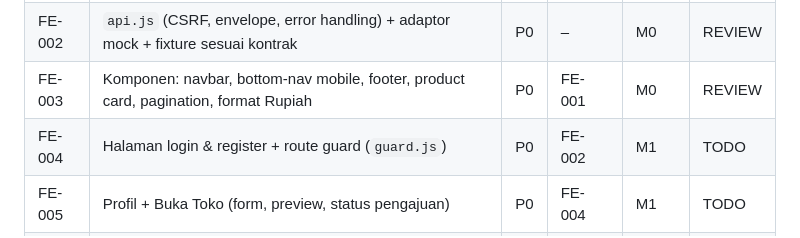
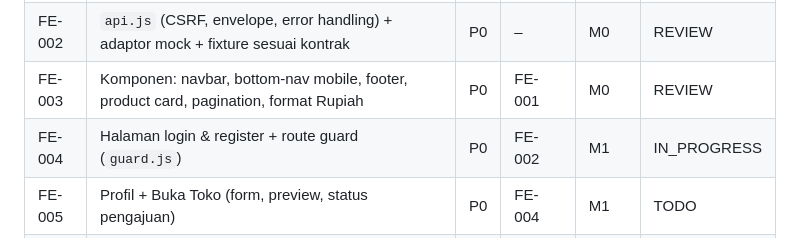
Before and after one commit to Izz1011/ikurin-shop, a Markdown page: docs/09-TASK-BOARD.md, the part around the change. Drawn GitHub-style.

Commit message:
docs(fe): update task board and frontend status for fe-004

```diff
--- a/docs/09-TASK-BOARD.md
+++ b/docs/09-TASK-BOARD.md
@@ -46,7 +46,7 @@ Aturan: AI hanya mengubah kolom Status pada baris berprefix miliknya. Ambil tuga
 | FE-001 | Design system CSS (variabel, tipografi, tombol, form, card, grid, toast, modal, skeleton) | P0 | – | M0 | REVIEW |
 | FE-002 | `api.js` (CSRF, envelope, error handling) + adaptor mock + fixture sesuai kontrak | P0 | – | M0 | REVIEW |
 | FE-003 | Komponen: navbar, bottom-nav mobile, footer, product card, pagination, format Rupiah | P0 | FE-001 | M0 | REVIEW |
-| FE-004 | Halaman login & register + route guard (`guard.js`) | P0 | FE-002 | M1 | TODO |
+| FE-004 | Halaman login & register + route guard (`guard.js`) | P0 | FE-002 | M1 | IN_PROGRESS |
 | FE-005 | Profil + Buka Toko (form, preview, status pengajuan) | P0 | FE-004 | M1 | TODO |
 | FE-006 | Admin: login-guard, daftar & detail verifikasi toko | P0 | FE-004 | M1 | TODO |
 | FE-007 | Beranda/katalog (cari, filter, sort, paginasi), detail produk, halaman toko | P0 | FE-003 | M2 | TODO |
```
